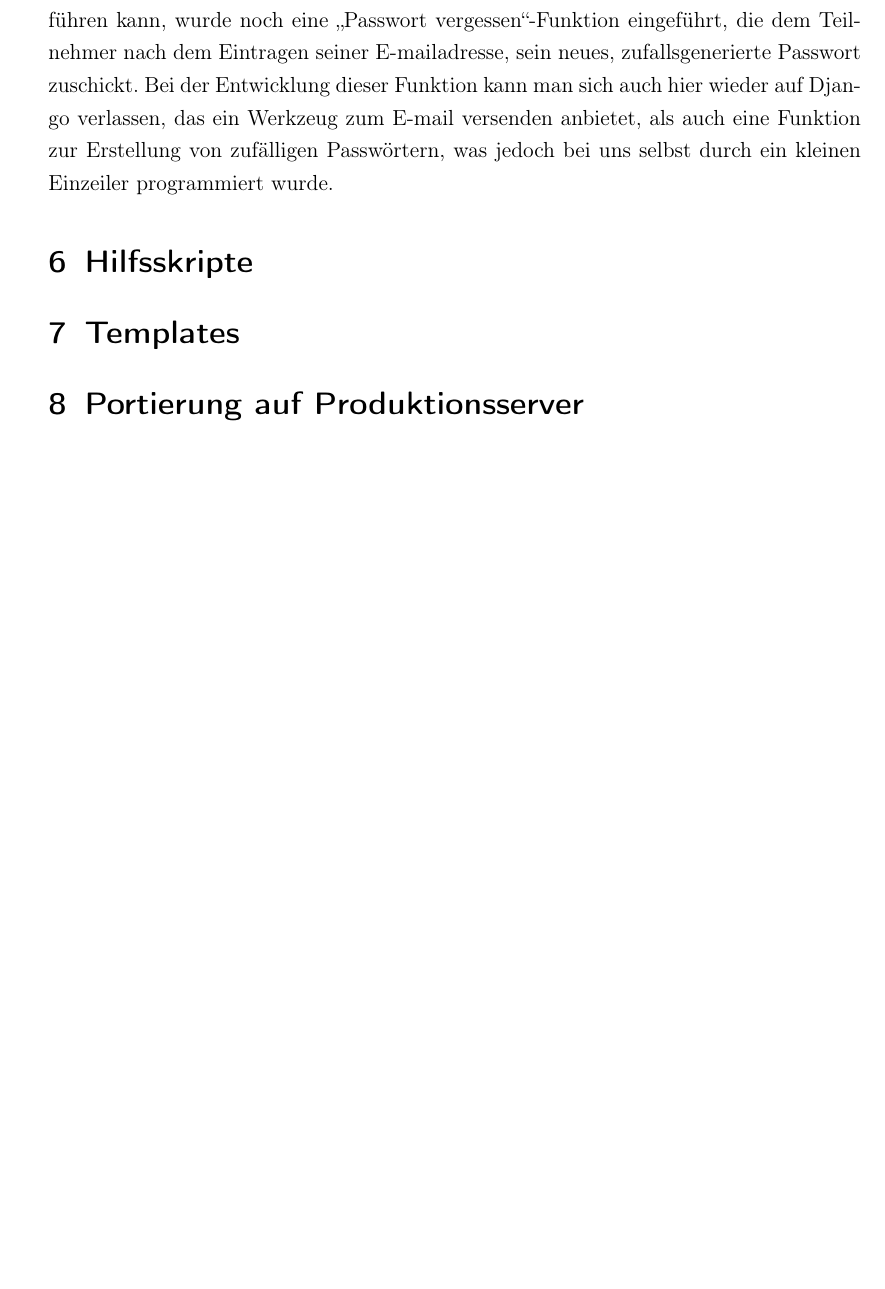
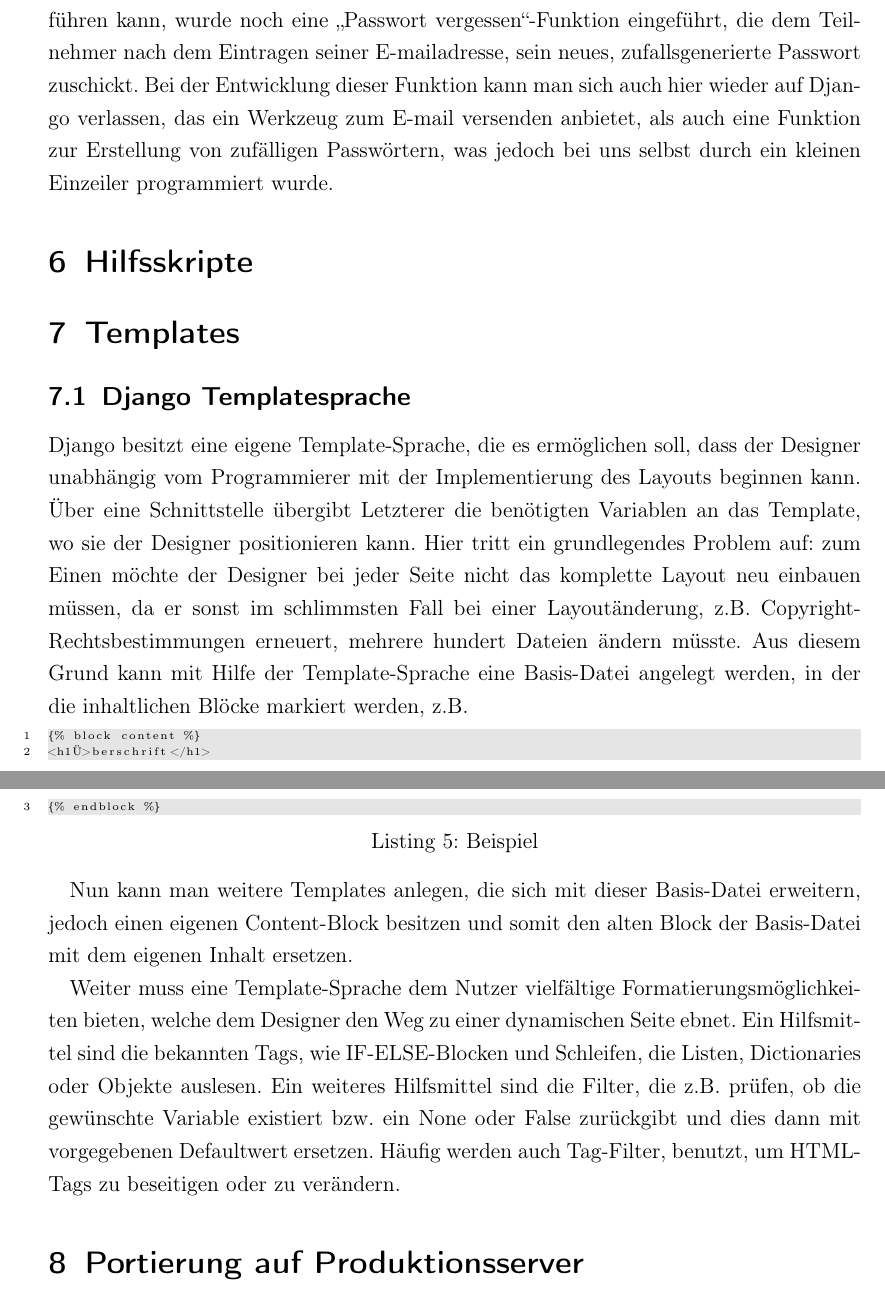
Before and after one commit to lennykey/latex, a LaTeX document (wmTippspielDoku/document.tex): part of page 9 of 9 before the commit and two parts of pages 9 and 10 of 10 after it, the two joined at a grey line, cut so that both start at the same text, the shorter picture padded with empty space. The pictures show the PDF file wmTippspielDoku/document.pdf that the author committed with the source.

Commit message:
wimtippspiel Templates

```diff
--- a/wmTippspielDoku/document.tex
+++ b/wmTippspielDoku/document.tex
@@ -352,6 +352,37 @@ programmiert wurde.
 \section{Hilfsskripte}\label{hilfsskripte}
 
 \section{Templates}
+\subsection{Django Templatesprache}
+Django besitzt eine eigene Template-Sprache, die es ermöglichen soll, dass der
+Designer unabhängig vom Programmierer mit der Implementierung des Layouts
+beginnen kann. Über eine Schnittstelle übergibt Letzterer die benötigten
+Variablen an das Template, wo sie der Designer positionieren kann. Hier tritt
+ein grundlegendes Problem auf: zum Einen möchte der Designer bei jeder Seite
+nicht das komplette Layout neu einbauen müssen, da er sonst im schlimmsten Fall
+bei einer Layoutänderung, z.B. Copyright-Rechtsbestimmungen erneuert, mehrere
+hundert Dateien ändern müsste. Aus diesem Grund kann mit Hilfe der
+Template-Sprache eine Basis-Datei angelegt werden, in der die inhaltlichen
+Blöcke markiert werden, z.B.
+
+\begin{lstlisting}[caption=Beispiel]{Beispiel Block}
+{% block content %}
+<h1>Überschrift</h1>
+{% endblock %}
+\end{lstlisting}
+
+Nun kann man weitere Templates anlegen, die sich mit dieser Basis-Datei
+erweitern, jedoch einen eigenen Content-Block besitzen und somit den alten
+Block  der Basis-Datei mit dem eigenen Inhalt ersetzen.
+
+Weiter muss eine Template-Sprache dem Nutzer vielfältige
+Formatierungsmöglichkeiten bieten, welche dem Designer den Weg zu einer
+dynamischen Seite ebnet. Ein Hilfsmittel sind die bekannten Tags, wie
+IF-ELSE-Blocken und Schleifen, die Listen, Dictionaries oder Objekte auslesen.
+Ein weiteres Hilfsmittel sind die Filter, die z.B. prüfen, ob die gewünschte
+Variable existiert bzw. ein None oder False zurückgibt und dies dann mit
+vorgegebenen Defaultwert ersetzen. Häufig werden auch Tag-Filter, benutzt, um
+HTML-Tags zu beseitigen oder zu verändern.
+
 \section{Portierung auf Produktionsserver}
 \section{Fazit}
 
```
Also changed, not shown: wmTippspielDoku/document.pdf, wmTippspielDoku/document.tex (2 more changed lines), 4 other files.
